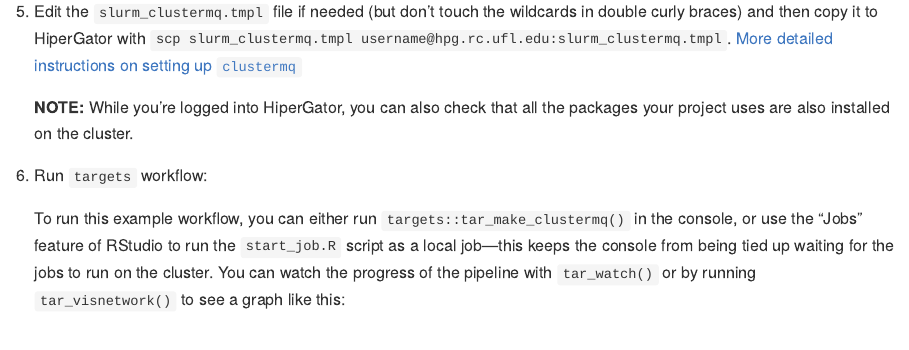
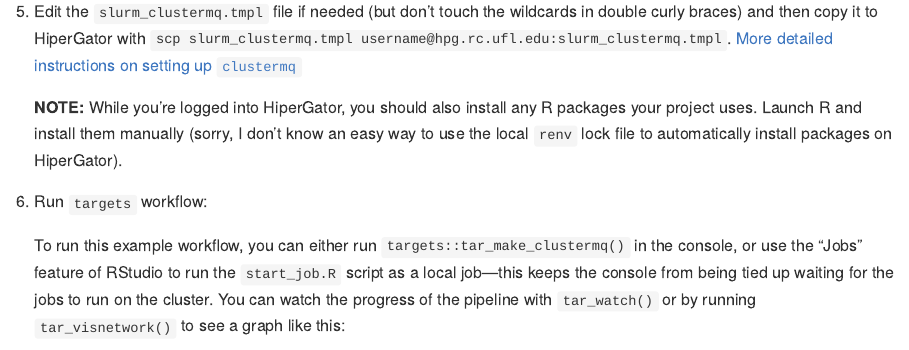
Before and after one commit to BrunaLab/hipergator-targets-ssh, an R Markdown document (README.Rmd): the page in a window 1100 px wide, from 790 px down. The pictures show the output file README.md that the author committed with the source, drawn offline in the style of GitHub.

Commit message:
explain package installation better

```diff
--- a/README.Rmd
+++ b/README.Rmd
@@ -48,7 +48,8 @@ For an alternative workflow that is run *on Hipergator* via the command line, se
 5.  Edit the `slurm_clustermq.tmpl` file if needed (but don't touch the wildcards in double curly braces) and then copy it to HiperGator with `scp slurm_clustermq.tmpl username@hpg.rc.ufl.edu:slurm_clustermq.tmpl`.
     [More detailed instructions on setting up `clustermq`](https://mschubert.github.io/clustermq/articles/userguide.html)
 
-    **NOTE:** While you're logged into HiperGator, you can also check that all the packages your project uses are also installed on the cluster.
+    **NOTE:** While you're logged into HiperGator, you should also install any R packages your project uses.
+    Launch R and install them manually (sorry, I don't know an easy way to use the local `renv` lock file to automatically install packages on HiperGator).
 
 6.  Run `targets` workflow:
 
```
Also changed, not shown: README.md.
